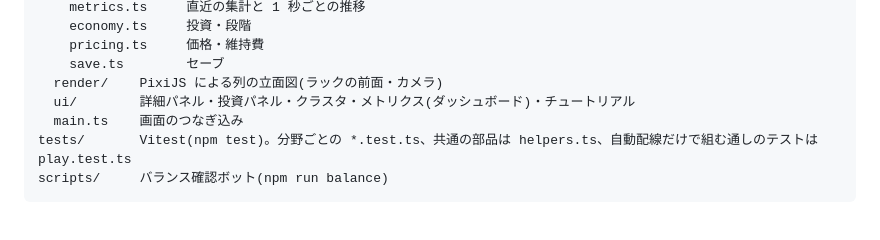
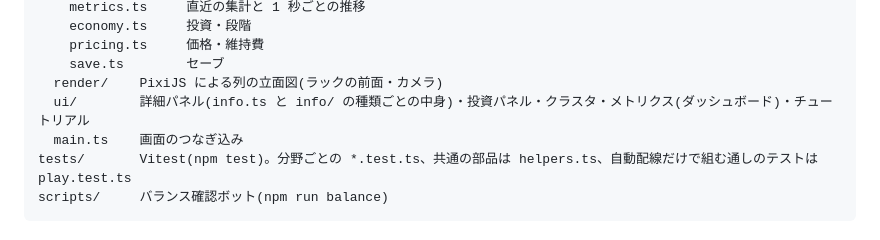
Before and after one commit to kota395/packet-factory, a Markdown page: README.md, the part around the change. GitHub-like rendering.

Commit message:
README: 詳細パネルのファイル構成
Co-Authored-By: Claude Fable 5.2 <noreply@anthropic.com>
Claude-Session: https://claude.ai/code/session_015AHdAB9o4NcV9doj9LZYaq

```diff
--- a/README.md
+++ b/README.md
@@ -172,7 +172,7 @@ src/
     pricing.ts     価格・維持費
     save.ts        セーブ
   render/    PixiJS による列の立面図(ラックの前面・カメラ)
-  ui/        詳細パネル・投資パネル・クラスタ・メトリクス(ダッシュボード)・チュートリアル
+  ui/        詳細パネル(info.ts と info/ の種類ごとの中身)・投資パネル・クラスタ・メトリクス(ダッシュボード)・チュートリアル
   main.ts    画面のつなぎ込み
 tests/       Vitest(npm test)。分野ごとの *.test.ts、共通の部品は helpers.ts、自動配線だけで組む通しのテストは play.test.ts
 scripts/     バランス確認ボット(npm run balance)
```
